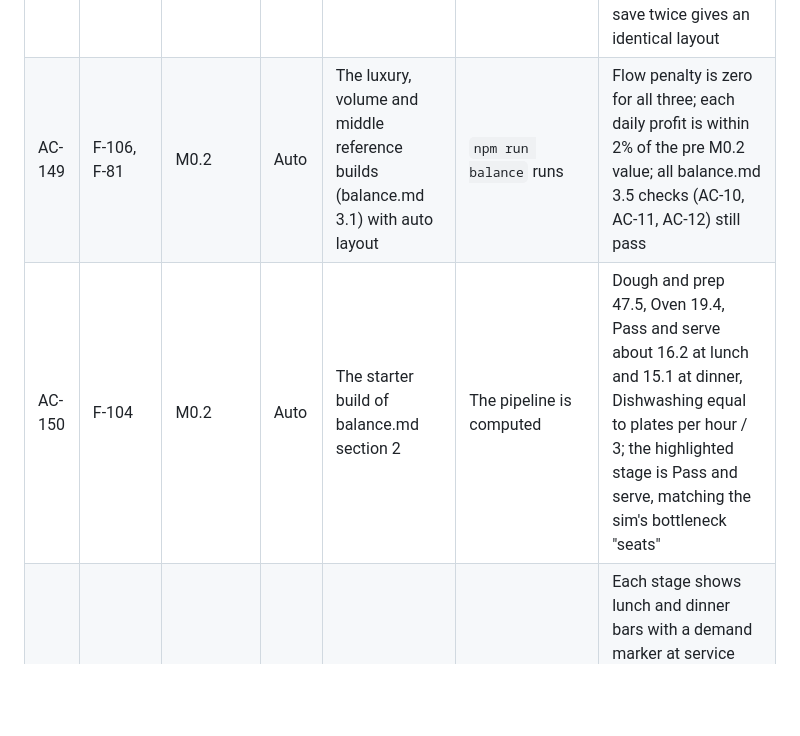
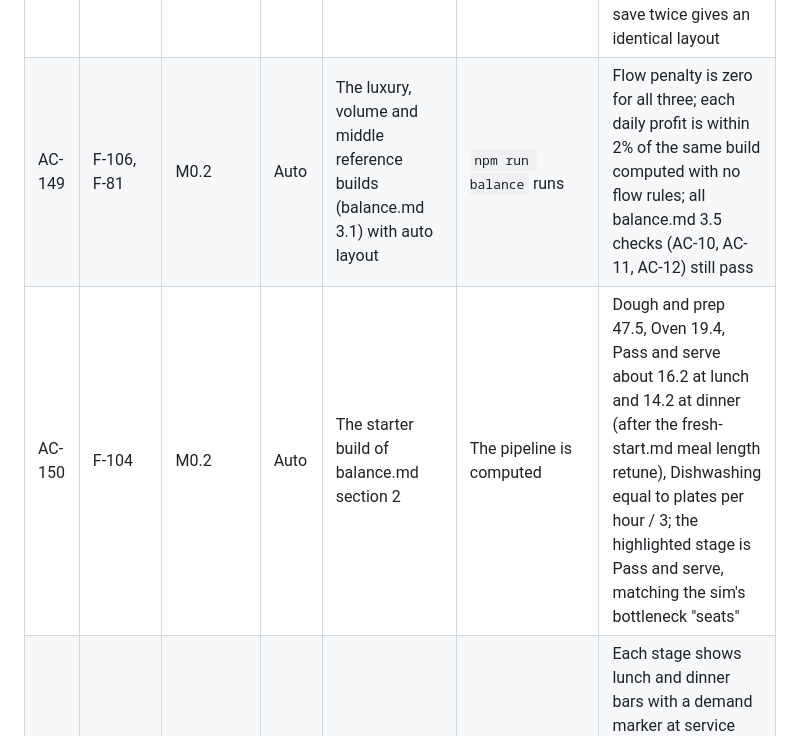
Before and after one commit to dalhhorn-ship-it/pizzatycoon, a Markdown page: 01-product/acceptance-criteria.md, the part around one of its changes. Rendered like a GitHub page; blank space fills up the shorter version.

```diff
--- a/01-product/acceptance-criteria.md
+++ b/01-product/acceptance-criteria.md
@@ -237,8 +237,8 @@
 | AC-146 | F-103 | M0.2 | Auto | The starter kitchen | One Prep Counter is replaced by a Pizza Prep Fridge with Marble Top in the same spot | That station's prep is x1.15 and every pizza's Q rises by 0.5 (E counter average +1 over 2 stations); with a Dough Sheeter attached the station multiplier is 1.35, not 1.55 |
 | AC-147 | F-100 | M0.2 | Auto | A Dough Sheeter placed so it touches no prep station | Kitchen stats are computed | The sheeter adds neither speed nor its -2 quality, and its card shows "Not attached"; a station never takes more than one sheeter |
 | AC-148 | F-106 | M0.2 | Auto | Every save fixture from before M0.2, including a cosy kitchen at the old 26 tile cap | It is loaded | Every item has a valid position, one Dough Fridge and one Sink exist, any item that cannot fit is refunded at full price with a note, cash is otherwise unchanged, and loading the same save twice gives an identical layout |
-| AC-149 | F-106, F-81 | M0.2 | Auto | The luxury, volume and middle reference builds (balance.md 3.1) with auto layout | `npm run balance` runs | Flow penalty is zero for all three; each daily profit is within 2% of the pre M0.2 value; all balance.md 3.5 checks (AC-10, AC-11, AC-12) still pass |
-| AC-150 | F-104 | M0.2 | Auto | The starter build of balance.md section 2 | The pipeline is computed | Dough and prep 47.5, Oven 19.4, Pass and serve about 16.2 at lunch and 15.1 at dinner, Dishwashing equal to plates per hour / 3; the highlighted stage is Pass and serve, matching the sim's bottleneck "seats" |
+| AC-149 | F-106, F-81 | M0.2 | Auto | The luxury, volume and middle reference builds (balance.md 3.1) with auto layout | `npm run balance` runs | Flow penalty is zero for all three; each daily profit is within 2% of the same build computed with no flow rules; all balance.md 3.5 checks (AC-10, AC-11, AC-12) still pass |
+| AC-150 | F-104 | M0.2 | Auto | The starter build of balance.md section 2 | The pipeline is computed | Dough and prep 47.5, Oven 19.4, Pass and serve about 16.2 at lunch and 14.2 at dinner (after the fresh-start.md meal length retune), Dishwashing equal to plates per hour / 3; the highlighted stage is Pass and serve, matching the sim's bottleneck "seats" |
 | AC-151 | F-104 | M0.2 | UI | A day has been played | The Kitchen tab is opened | Each stage shows lunch and dinner bars with a demand marker at service demand / (service hours x U); the bottleneck is outlined amber with its one line suggestion; before any service the marker reads "No service yet" |
 | AC-152 | F-105 | M0.2 | UI | The starter kitchen with $5,000 cash and 1 free 2x1 spot | The player taps a free tile | Only items whose footprint fits with its top left on that tile (either orientation) are listed; locked items show their unlock text; items above cash show "Need $X more" |
 | AC-153 | F-105 | M0.2 | UI | The starter kitchen where seats are the bottleneck | The player previews a Double Deck Oven on a free spot | The row shows the same profit, covers and Q deltas as compare() on the hypothetical state, and the warning "Your seats are the limit, not the oven" |
```
Also changed, not shown: other parts of 01-product/acceptance-criteria.md (+5 -5 lines), 01-product/kitchen-builder.md (+3 -3 lines).
